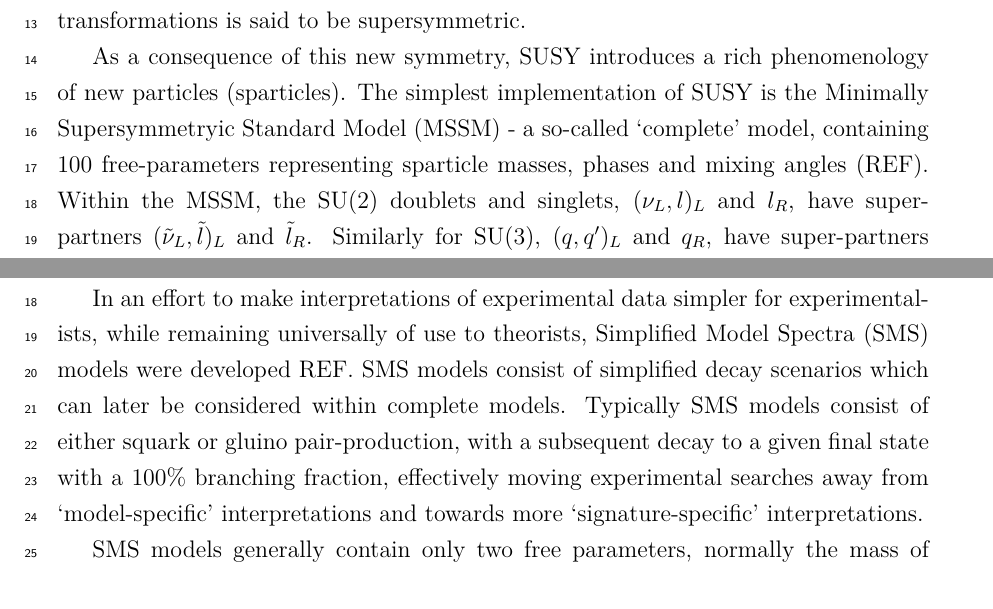
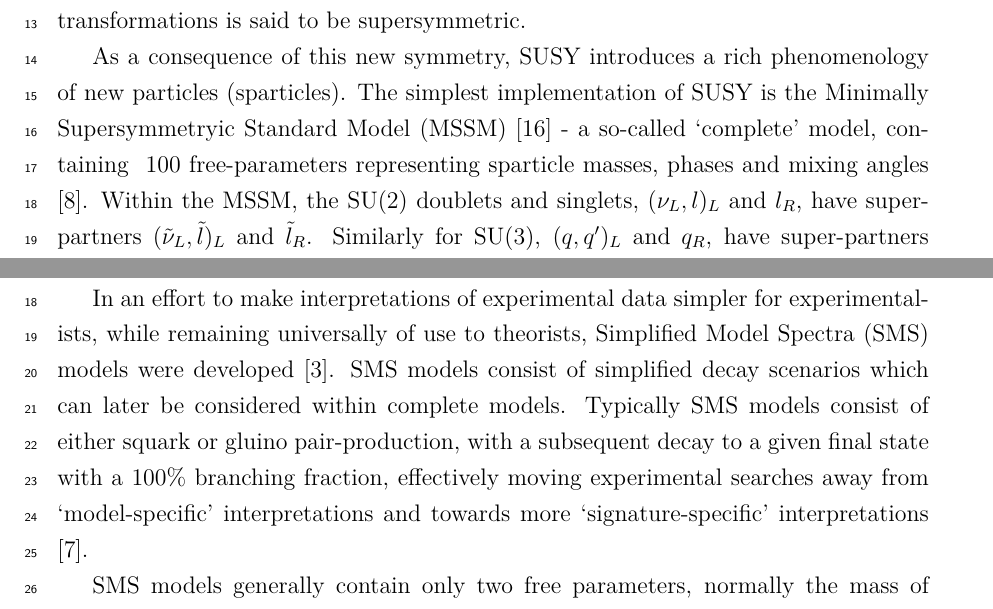
Before and after one commit to dsmiff/thesis-1, a LaTeX thesis (thesis.tex, which reads Chapter2/chapter2.tex): two parts of pages 4 and 6 of 11, joined at a grey line, cut so that both start at the same text. Compiled offline with pdfLaTeX.

Commit message:
add refs

```diff
--- a/Chapter2/chapter2.tex
+++ b/Chapter2/chapter2.tex
@@ -200,9 +200,10 @@ supersymmetric.
 As a consequence of this new symmetry, SUSY introduces a rich phenomenology of
 new particles (sparticles). The simplest implementation of SUSY is the
 Minimally
-Supersymmetryic Standard Model (MSSM) - a so-called `complete' model, containing
+Supersymmetryic Standard Model (MSSM) \cite{Martin:1997ns} - a so-called
+`complete' model, containing
 ~100 free-parameters representing sparticle masses, phases and mixing angles
-(REF).
+\cite{Dimopoulos:1995ju}.
 Within the MSSM, the SU(2) doublets and singlets, $(\nu_L, l)_L$ and $l_R$,
 have super-partners $(\tilde{\nu}_L, \tilde{l})_L$ and $\tilde{l}_R$. Similarly
 for SU(3), $(q, q')_L$ and $q_R$,
@@ -288,14 +289,14 @@ free parameters \cite{Kane:1993td}, the interpretation phase-space is vast.
 
 In an effort to make interpretations of experimental data simpler for
 experimentalists, while remaining universally of use to theorists,
-Simplified Model Spectra (SMS) models were developed REF. SMS models consist of
-simplified
+Simplified Model Spectra (SMS) models were developed \cite{PhysRevD.79.075020}.
+SMS models consist of simplified
 decay scenarios which can later be considered within complete models.
 Typically SMS models consist of either squark or gluino pair-production, with a
 subsequent decay to a given final state with a 100\% branching fraction,
 effectively moving
 experimental searches away from `model-specific' interpretations and
-towards more `signature-specific' interpretations.
+towards more `signature-specific' interpretations \cite{PhysRevD.88.052017}.
 
 SMS models generally contain only two free parameters, normally the mass of a
 produced mother particle, $m_{\text{mother}}$, and the mass of the LSP,
```
Also changed, not shown: Chapter2/chapter2.tex (3 more changed lines).
